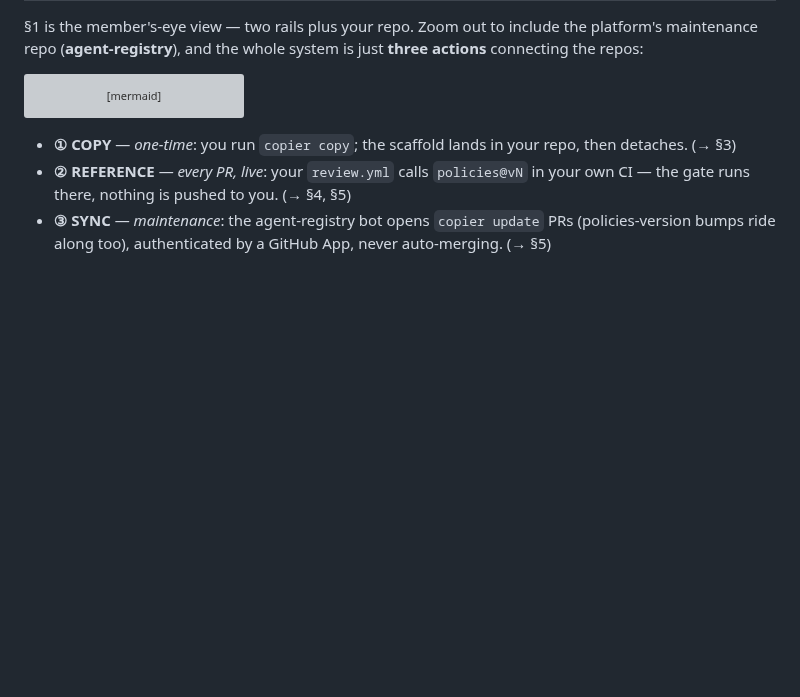
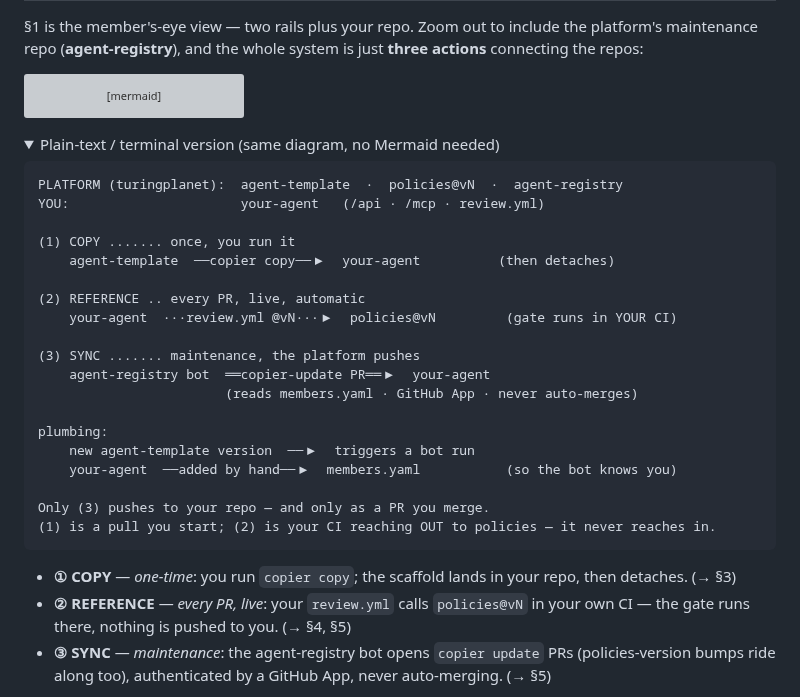
Before and after one commit to turingplanet/agent-legion, a Markdown page: README.md, the part around the change. GitHub-like rendering; folded sections open; blank space fills up the shorter version; grey boxes are pictures that could not be loaded.

Commit message:
docs: add plain-text/terminal version of the at-a-glance diagram
Collapsible ASCII alternative under the mermaid for terminal/diff viewers
where Mermaid doesn't render.

Co-Authored-By: Claude Opus 4.8 <noreply@anthropic.com>

````diff
--- a/README.md
+++ b/README.md
@@ -44,6 +44,32 @@ flowchart LR
     TPL -->|"new version triggers a run"| REG
     REG ==>|"3. SYNC — bot opens copier update PR (GitHub App; never auto-merges)"| MEM
 ```
+
+<details>
+<summary>Plain-text / terminal version (same diagram, no Mermaid needed)</summary>
+
+```text
+PLATFORM (turingplanet):  agent-template  ·  policies@vN  ·  agent-registry
+YOU:                      your-agent   (/api · /mcp · review.yml)
+
+(1) COPY ....... once, you run it
+    agent-template  ──copier copy──▶  your-agent          (then detaches)
+
+(2) REFERENCE .. every PR, live, automatic
+    your-agent  ···review.yml @vN···▶  policies@vN         (gate runs in YOUR CI)
+
+(3) SYNC ....... maintenance, the platform pushes
+    agent-registry bot  ══copier-update PR══▶  your-agent
+                        (reads members.yaml · GitHub App · never auto-merges)
+
+plumbing:
+    new agent-template version  ──▶  triggers a bot run
+    your-agent  ──added by hand──▶  members.yaml           (so the bot knows you)
+
+Only (3) pushes to your repo — and only as a PR you merge.
+(1) is a pull you start; (2) is your CI reaching OUT to policies — it never reaches in.
+```
+</details>
 
 - **① COPY** — *one-time*: you run `copier copy`; the scaffold lands in your repo, then detaches. (→ §3)
 - **② REFERENCE** — *every PR, live*: your `review.yml` calls `policies@vN` in your own CI — the gate runs there, nothing is pushed to you. (→ §4, §5)
````
